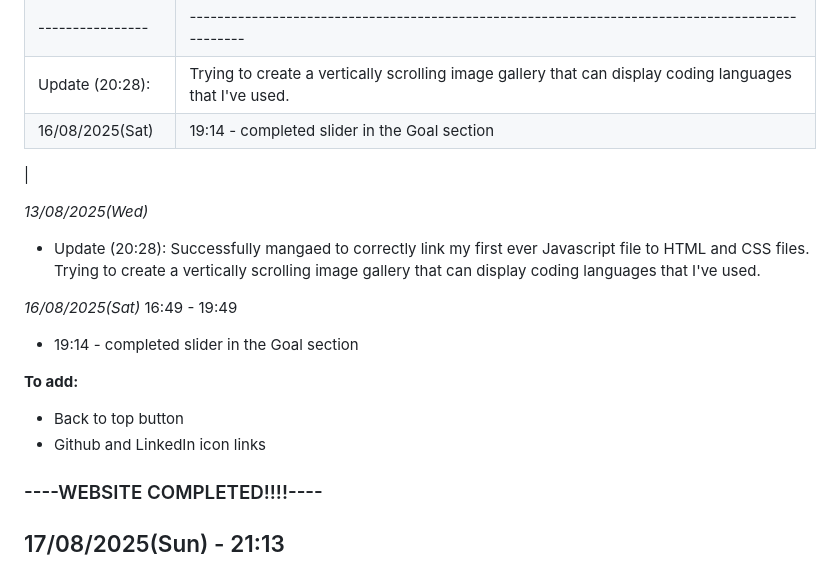
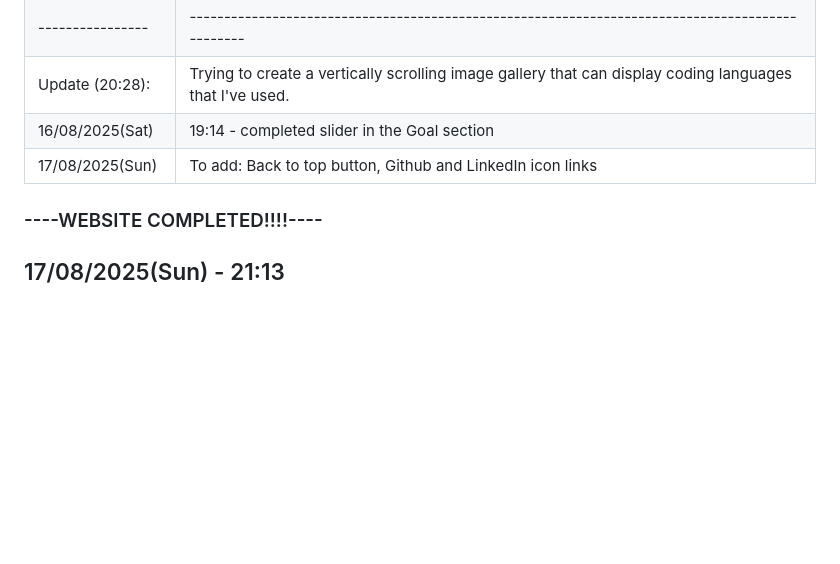
Before and after one commit to WLeahK98/Showcase-Website-Project, a Markdown page: README.md, the part around the change. GitHub-like rendering; blank space fills up the shorter version.

Commit message:
Update README.md
Coding log table completed

```diff
--- a/README.md
+++ b/README.md
@@ -37,20 +37,7 @@ This project is my first ever webdesign project. Its a portfolio/showcase websit
 ----------------|------------------------------------------------------------------------------------------------
 | Update (20:28): |  Trying to create a vertically scrolling image gallery that can display coding languages that I've used. |
 | 16/08/2025(Sat)  | 19:14 - completed slider in the Goal section |
-|
-
-*13/08/2025(Wed)*
-
-* Update (20:28):
-    Successfully mangaed to correctly link my first ever Javascript file to HTML and CSS files.
-    Trying to create a vertically scrolling image gallery that can display coding languages that I've used.
-
-*16/08/2025(Sat)* 16:49 - 19:49
-* 19:14 - completed slider in the Goal section
-
-**To add:**
-* Back to top button
-* Github and LinkedIn icon links
+| 17/08/2025(Sun)  | To add: Back to top button, Github and LinkedIn icon links|
 
 
 ### ----WEBSITE COMPLETED!!!!----
```
